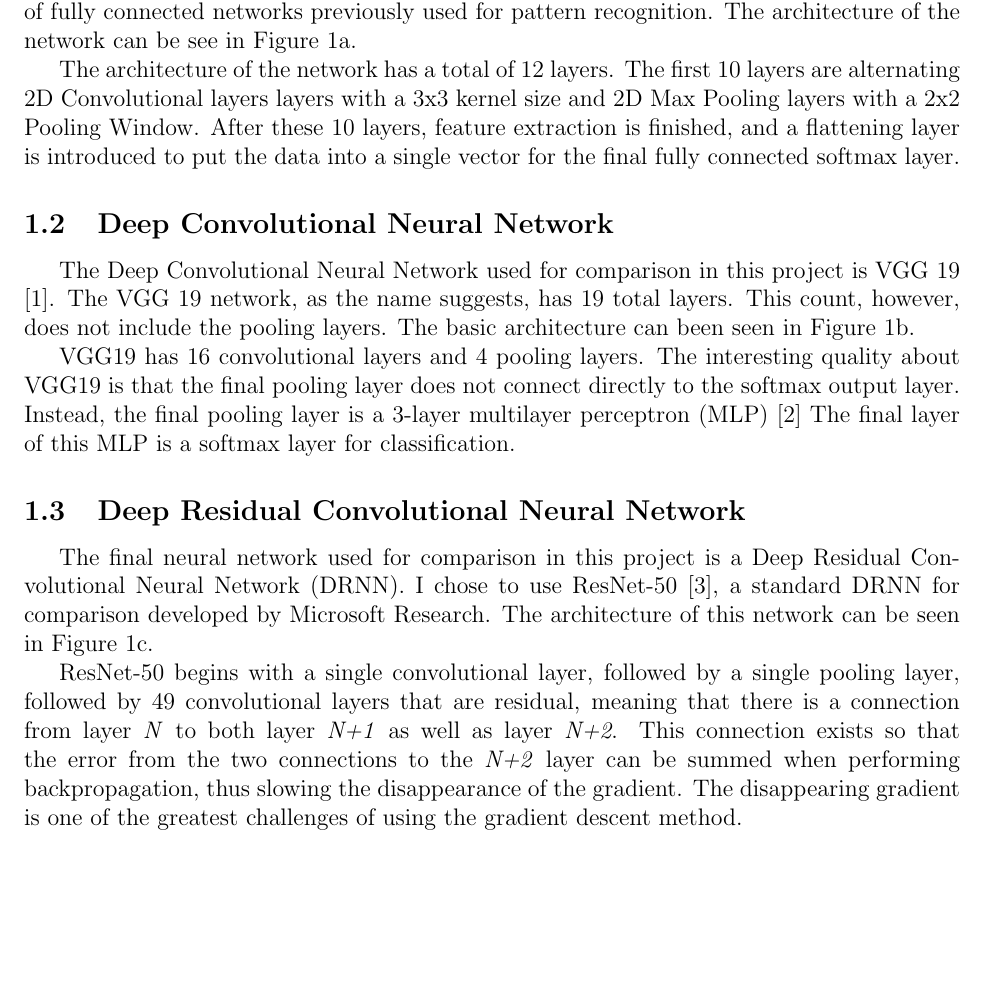
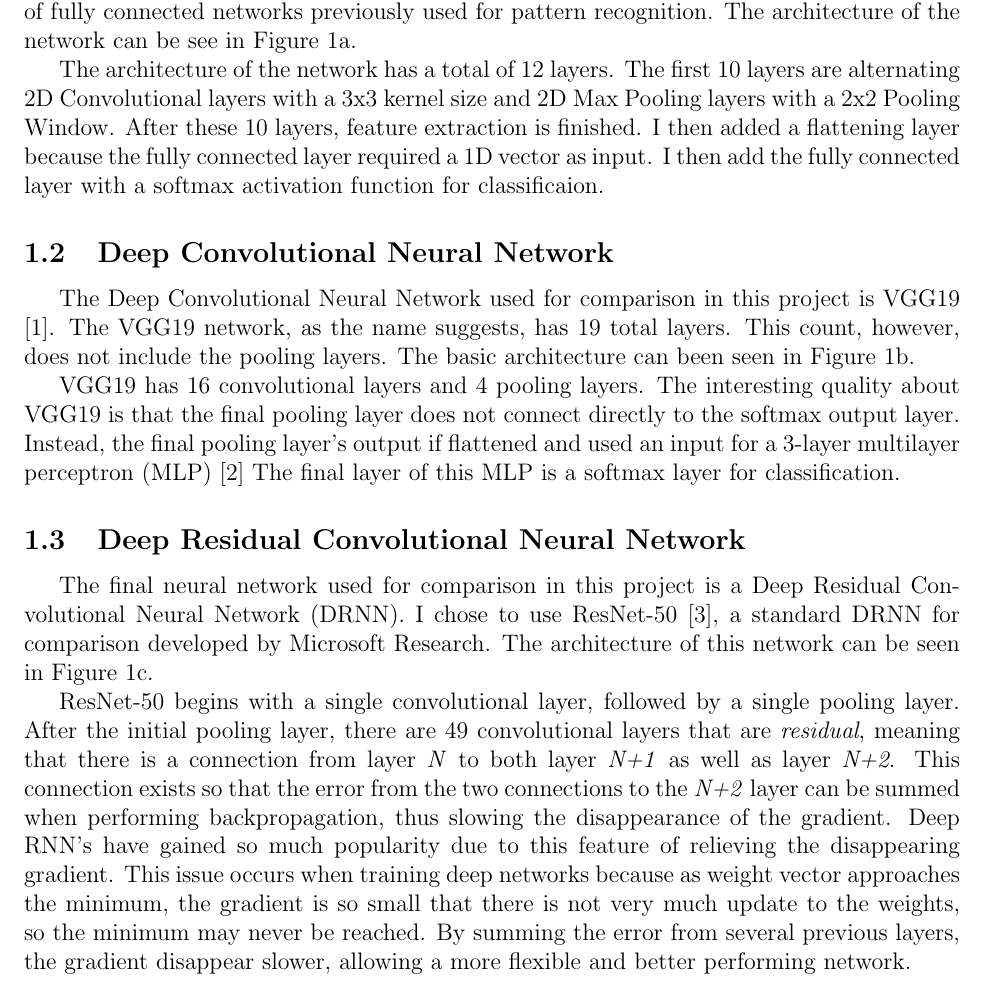
Before and after one commit to jah3xc/CNNFinalProject, a LaTeX document (doc/final_project_report.tex): part of page 2 of 8, cut so that both start at the same text, the shorter picture padded with empty space. Compiled offline with pdfLaTeX.

Commit message:
Revisions to Report

```diff
--- a/doc/final_project_report.tex
+++ b/doc/final_project_report.tex
@@ -63,20 +63,20 @@ I chose to make my comparison of CNN for the application of Remote Sensing becau
 
 The shallow convolutional neural network used in this project combines many techniques of fully connected networks previously used for pattern recognition. The architecture of the network can be see in \Cref{fig:shallow_cnn}.
 
-The architecture of the network has a total of 12 layers. The first 10 layers are alternating 2D Convolutional layers layers with a 3x3 kernel size and 2D Max Pooling layers with a 2x2 Pooling Window. After these 10 layers, feature extraction is finished, and a flattening layer is introduced to put the data into a single vector for the final fully connected softmax layer.
+The architecture of the network has a total of 12 layers. The first 10 layers are alternating 2D Convolutional layers with a 3x3 kernel size and 2D Max Pooling layers with a 2x2 Pooling Window. After these 10 layers, feature extraction is finished. I then added a flattening layer because the fully connected layer required a 1D vector as input. I then add the fully connected layer with a softmax activation function for classificaion.
 
 
 		\subsection{Deep Convolutional Neural Network}
 
-The Deep Convolutional Neural Network used for comparison in this project is VGG 19 \cite{vgg}. The VGG 19 network, as the name suggests, has 19 total layers. This count, however, does not include the pooling layers. The basic architecture can been seen in \Cref{fig:deep_cnn}.
+The Deep Convolutional Neural Network used for comparison in this project is VGG19 \cite{vgg}. The VGG19 network, as the name suggests, has 19 total layers. This count, however, does not include the pooling layers. The basic architecture can been seen in \Cref{fig:deep_cnn}.
 
-VGG19 has 16 convolutional layers and 4 pooling layers. The interesting quality about VGG19 is that the final pooling layer does not connect directly to the softmax output layer. Instead, the final pooling layer is a 3-layer multilayer perceptron (MLP) \cite{ci_book} The final layer of this MLP is a softmax layer for classification.
+VGG19 has 16 convolutional layers and 4 pooling layers. The interesting quality about VGG19 is that the final pooling layer does not connect directly to the softmax output layer. Instead, the final pooling layer's output if flattened and used an input for a 3-layer multilayer perceptron (MLP) \cite{ci_book} The final layer of this MLP is a softmax layer for classification.
 
 		\subsection{Deep Residual Convolutional Neural Network}
 
 The final neural network used for comparison in this project is a Deep Residual Convolutional Neural Network (DRNN). I chose to use ResNet-50 \cite{resnet50}, a standard DRNN for comparison developed by Microsoft Research. The architecture of this network can be seen in \Cref{fig:deep_rnn}.
 
-ResNet-50 begins with a single convolutional layer, followed by a single pooling layer, followed by 49 convolutional layers that are residual, meaning that there is a connection from layer \textit{N} to both layer \textit{N+1} as well as layer \textit{N+2}. This connection exists so that the error from the two connections to the \textit{N+2} layer can be summed when performing backpropagation, thus slowing the disappearance of the gradient. The disappearing gradient is one of the greatest challenges of using the gradient descent method.
+ResNet-50 begins with a single convolutional layer, followed by a single pooling layer. After the initial pooling layer, there are 49 convolutional layers that are \textit{residual}, meaning that there is a connection from layer \textit{N} to both layer \textit{N+1} as well as layer \textit{N+2}. This connection exists so that the error from the two connections to the \textit{N+2} layer can be summed when performing backpropagation, thus slowing the disappearance of the gradient. Deep RNN's have gained so much popularity due to this feature of relieving the disappearing gradient. This issue occurs when training deep networks because as weight vector approaches the minimum, the gradient is so small that there is not very much update to the weights, so the minimum may never be reached. By summing the error from several previous layers, the gradient disappear slower, allowing a more flexible and better performing network.
 
 	\section{Algorithm Design}
 
```
Also changed, not shown: doc/final_project_report.pdf, doc/final_project_report.tex (4 more changed lines).
